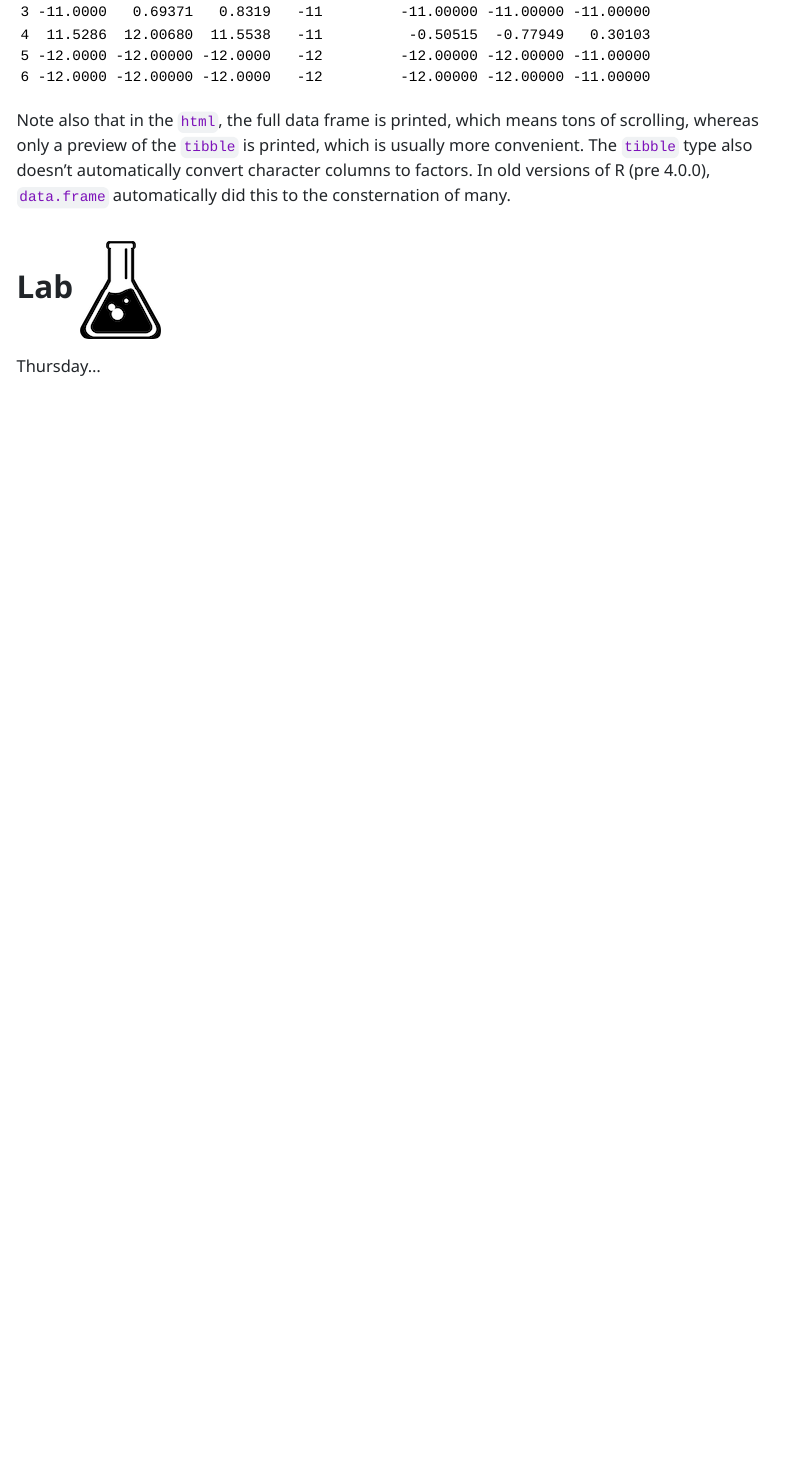
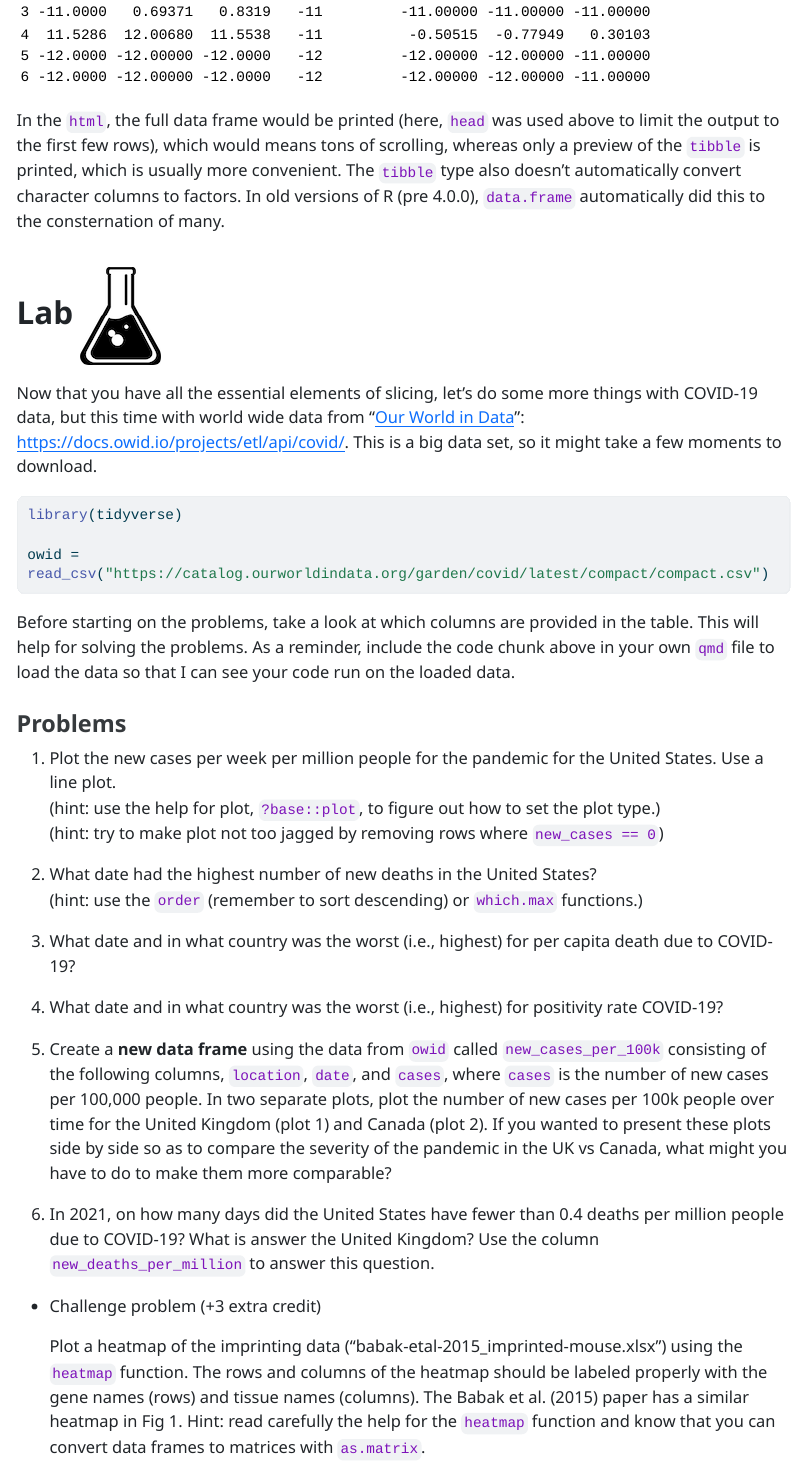
Before and after one commit to vancleve/BIO540-DWV, a Quarto document (week04.qmd): the page in a window 1100 px wide, from 15280 px down. The pictures show the output file week04.html that the author committed with the source, opened offline; long lines of code are wrapped.

Commit message:
week 4 problems

````diff
--- a/week04.qmd
+++ b/week04.qmd
@@ -269,4 +269,34 @@
 
 # Lab ![](assets/beaker.png)
 
-Thursday...
+Now that you have all the essential elements of slicing, let's do some more things with COVID-19 data, but this time with world wide data from "[Our World in Data](https://ourworldindata.org/coronavirus)": <https://docs.owid.io/projects/etl/api/covid/>. This is a big data set, so it might take a few moments to download.
+
+```{r}
+#| message: false
+library(tidyverse)
+
+owid = read_csv("https://catalog.ourworldindata.org/garden/covid/latest/compact/compact.csv")
+```
+
+Before starting on the problems, take a look at which columns are provided in the table. This will help for solving the problems. As a reminder, include the code chunk above in your own `qmd` file to load the data so that I can see your code run on the loaded data.
+
+### Problems
+
+1.  Plot the new cases per week per million people for the pandemic for the United States. Use a line plot.\
+    (hint: use the help for plot, `?base::plot`, to figure out how to set the plot type.)\
+    (hint: try to make plot not too jagged by removing rows where `new_cases == 0`)
+
+2.  What date had the highest number of new deaths in the United States?\
+    (hint: use the `order` (remember to sort descending) or `which.max` functions.)
+
+3.  What date and in what country was the worst (i.e., highest) for per capita death due to COVID-19?
+
+4.  What date and in what country was the worst (i.e., highest) for positivity rate COVID-19?
+
+5.  Create a **new data frame** using the data from `owid` called `new_cases_per_100k` consisting of the following columns, `location`, `date`, and `cases`, where `cases` is the number of new cases per 100,000 people. In two separate plots, plot the number of new cases per 100k people over time for the United Kingdom (plot 1) and Canada (plot 2). If you wanted to present these plots side by side so as to compare the severity of the pandemic in the UK vs Canada, what might you have to do to make them more comparable?
+
+6.  In 2021, on how many days did the United States have fewer than 0.4 deaths per million people due to COVID-19? What is answer the United Kingdom? Use the column `new_deaths_per_million` to answer this question.
+
+-   Challenge problem (+3 extra credit)
+
+    Plot a heatmap of the imprinting data ("babak-etal-2015_imprinted-mouse.xlsx") using the `heatmap` function. The rows and columns of the heatmap should be labeled properly with the gene names (rows) and tissue names (columns). The Babak et al. (2015) paper has a similar heatmap in Fig 1. Hint: read carefully the help for the `heatmap` function and know that you can convert data frames to matrices with `as.matrix`.
````
Also changed, not shown: week04.html.
